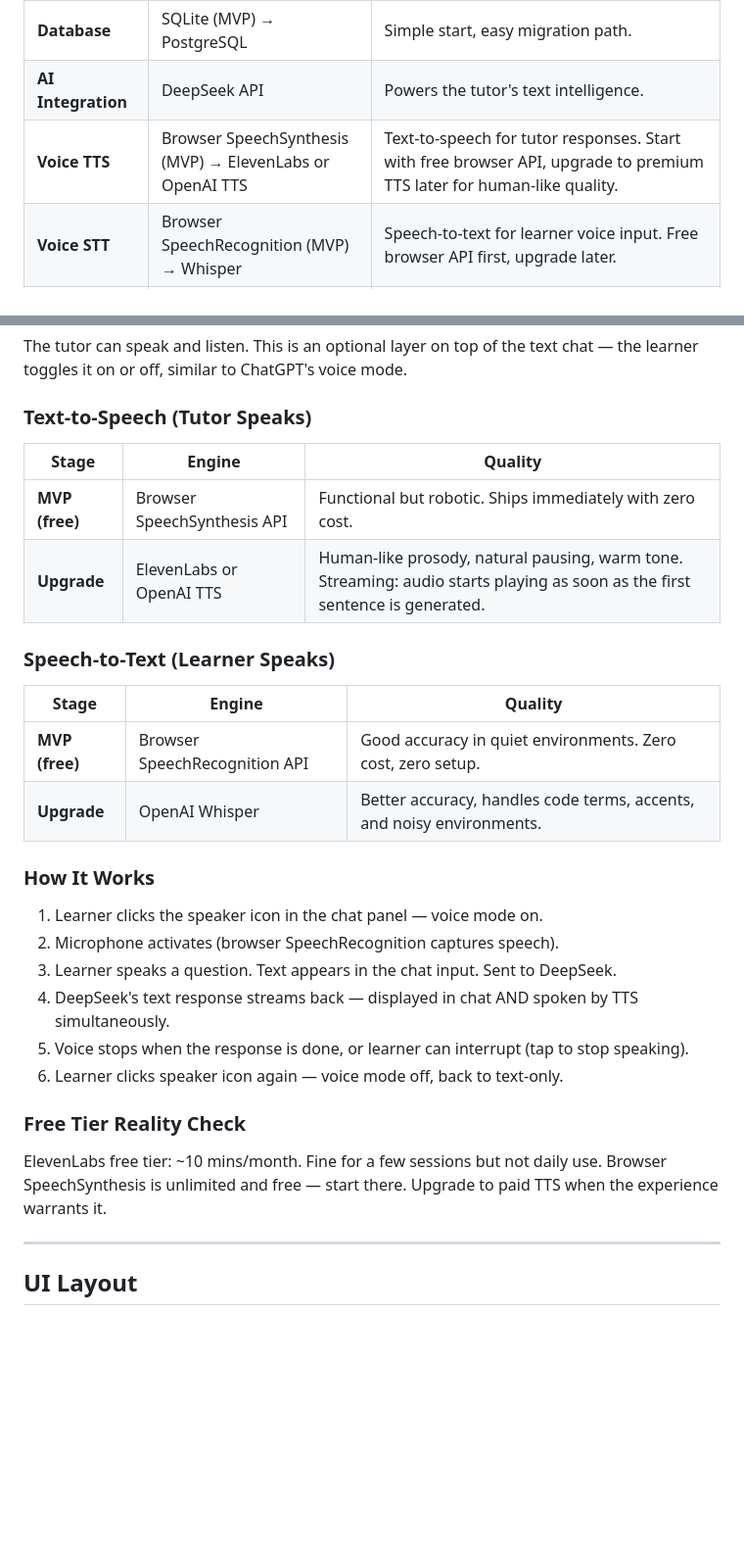
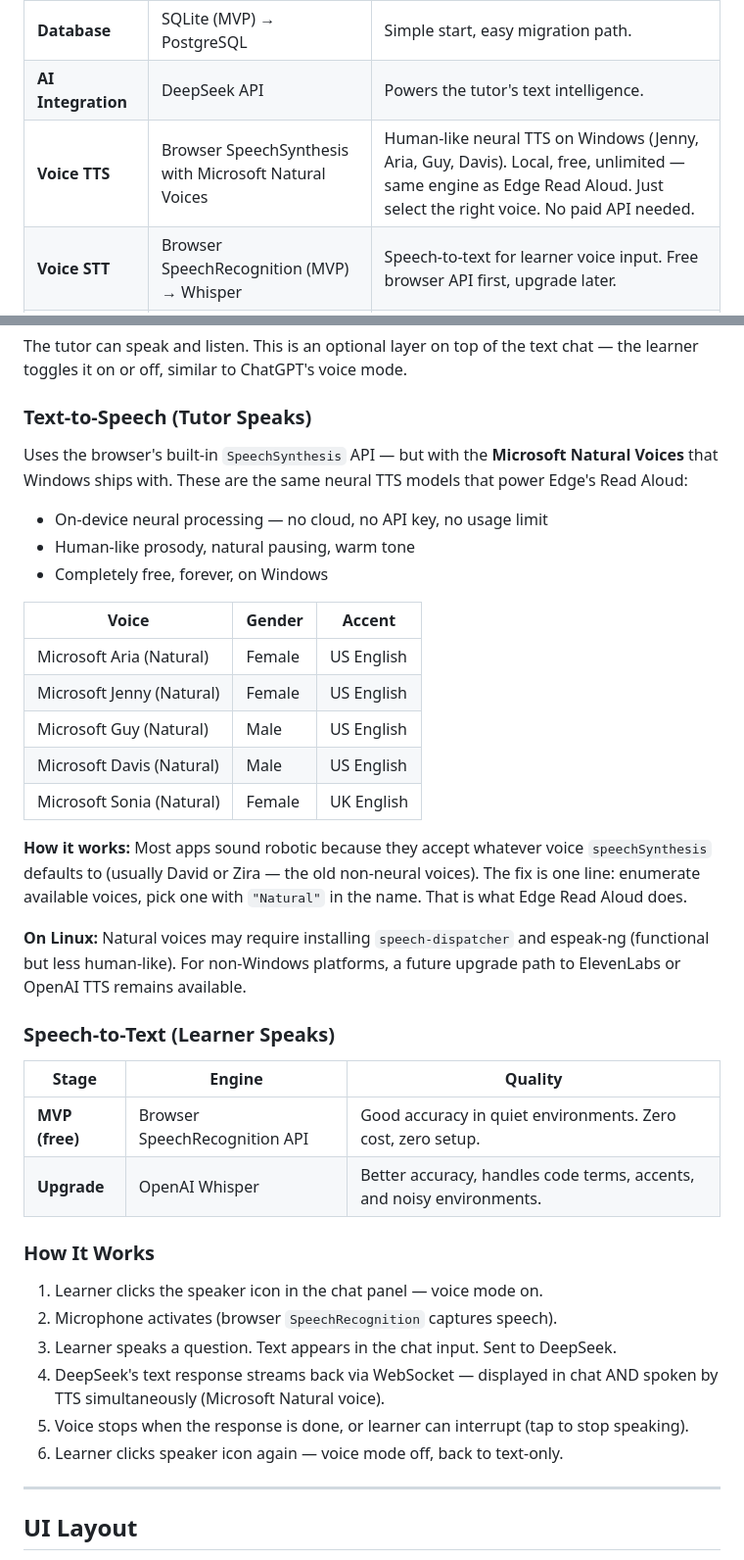
Before and after one commit to King-odysseus/mentai, a Markdown page: PRD.md, 2 parts joined by grey strips. Shown at 98% size. GitHub-like rendering; blank space fills up the shorter version.

Commit message:
docs: switch TTS to Microsoft Natural Voices — free and human-like
Microsoft Natural Voices (Jenny, Aria, Guy, Davis, Sonia) are on-device
neural TTS on Windows — same engine as Edge Read Aloud. No API key needed,
no usage limit. Just select the right voice from the SpeechSynthesis list.
ElevenLabs downgraded from primary path to optional non-Windows fallback.

Co-Authored-By: Claude Opus 4.8 <noreply@anthropic.com>

```diff
--- a/PRD.md
+++ b/PRD.md
@@ -123,7 +123,7 @@ Cognitive1 is the memory layer. Every session, every concept mastered, every bug
 | **Chat** | WebSocket streaming via FastAPI | Tutor responses appear word-by-word. Feels alive, not like waiting for a page load. |
 | **Database** | SQLite (MVP) → PostgreSQL | Simple start, easy migration path. |
 | **AI Integration** | DeepSeek API | Powers the tutor's text intelligence. |
-| **Voice TTS** | Browser SpeechSynthesis (MVP) → ElevenLabs or OpenAI TTS | Text-to-speech for tutor responses. Start with free browser API, upgrade to premium TTS later for human-like quality. |
+| **Voice TTS** | Browser SpeechSynthesis with Microsoft Natural Voices | Human-like neural TTS on Windows (Jenny, Aria, Guy, Davis). Local, free, unlimited — same engine as Edge Read Aloud. Just select the right voice. No paid API needed. |
 | **Voice STT** | Browser SpeechRecognition (MVP) → Whisper | Speech-to-text for learner voice input. Free browser API first, upgrade later. |
 | **Curriculum** | Scraped from roadmap.sh, freeCodeCamp, The Odin Project, and others | Unified curriculum model normalized from multiple sources. Extensible — add more sources as needed. |
 | **Memory** | Cognitive1 MCP | Brain, session history, concept tracking, pattern recognition. |
@@ -150,10 +150,23 @@ The tutor can speak and listen. This is an optional layer on top of the text cha
 
 ### Text-to-Speech (Tutor Speaks)
 
-| Stage | Engine | Quality |
-|-------|--------|---------|
-| **MVP (free)** | Browser SpeechSynthesis API | Functional but robotic. Ships immediately with zero cost. |
-| **Upgrade** | ElevenLabs or OpenAI TTS | Human-like prosody, natural pausing, warm tone. Streaming: audio starts playing as soon as the first sentence is generated. |
+Uses the browser's built-in `SpeechSynthesis` API — but with the **Microsoft Natural Voices** that Windows ships with. These are the same neural TTS models that power Edge's Read Aloud:
+
+- On-device neural processing — no cloud, no API key, no usage limit
+- Human-like prosody, natural pausing, warm tone
+- Completely free, forever, on Windows
+
+| Voice | Gender | Accent |
+|-------|--------|--------|
+| Microsoft Aria (Natural) | Female | US English |
+| Microsoft Jenny (Natural) | Female | US English |
+| Microsoft Guy (Natural) | Male | US English |
+| Microsoft Davis (Natural) | Male | US English |
+| Microsoft Sonia (Natural) | Female | UK English |
+
+**How it works:** Most apps sound robotic because they accept whatever voice `speechSynthesis` defaults to (usually David or Zira — the old non-neural voices). The fix is one line: enumerate available voices, pick one with `"Natural"` in the name. That is what Edge Read Aloud does.
+
+**On Linux:** Natural voices may require installing `speech-dispatcher` and espeak-ng (functional but less human-like). For non-Windows platforms, a future upgrade path to ElevenLabs or OpenAI TTS remains available.
 
 ### Speech-to-Text (Learner Speaks)
 
@@ -165,15 +178,11 @@ The tutor can speak and listen. This is an optional layer on top of the text cha
 ### How It Works
 
 1. Learner clicks the speaker icon in the chat panel — voice mode on.
-2. Microphone activates (browser SpeechRecognition captures speech).
+2. Microphone activates (browser `SpeechRecognition` captures speech).
 3. Learner speaks a question. Text appears in the chat input. Sent to DeepSeek.
-4. DeepSeek's text response streams back — displayed in chat AND spoken by TTS simultaneously.
+4. DeepSeek's text response streams back via WebSocket — displayed in chat AND spoken by TTS simultaneously (Microsoft Natural voice).
 5. Voice stops when the response is done, or learner can interrupt (tap to stop speaking).
 6. Learner clicks speaker icon again — voice mode off, back to text-only.
-
-### Free Tier Reality Check
-
-ElevenLabs free tier: ~10 mins/month. Fine for a few sessions but not daily use. Browser SpeechSynthesis is unlimited and free — start there. Upgrade to paid TTS when the experience warrants it.
 
 ---
 
```
Also changed, not shown: other parts of PRD.md (+1 -1 lines).
